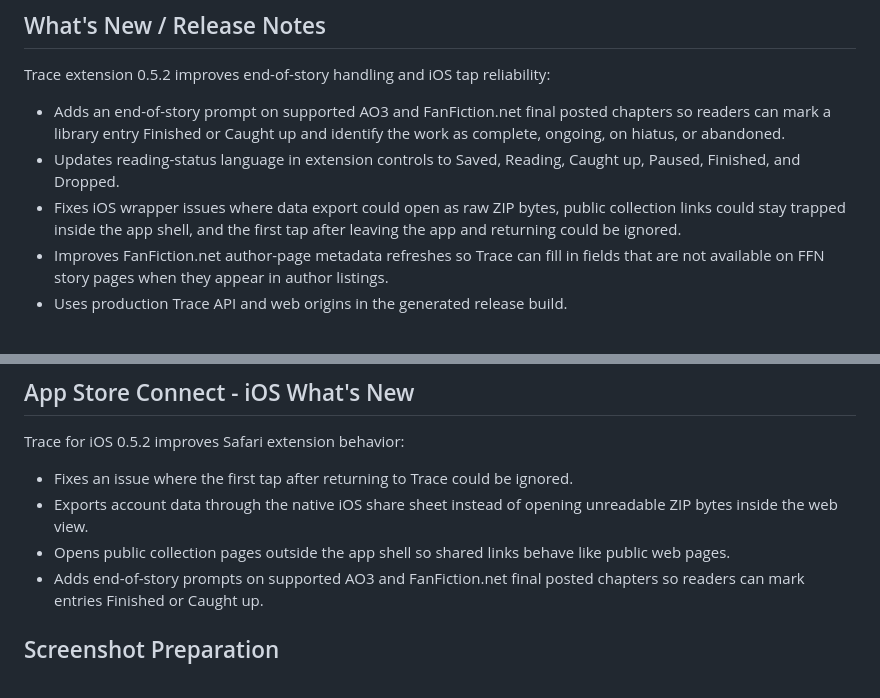
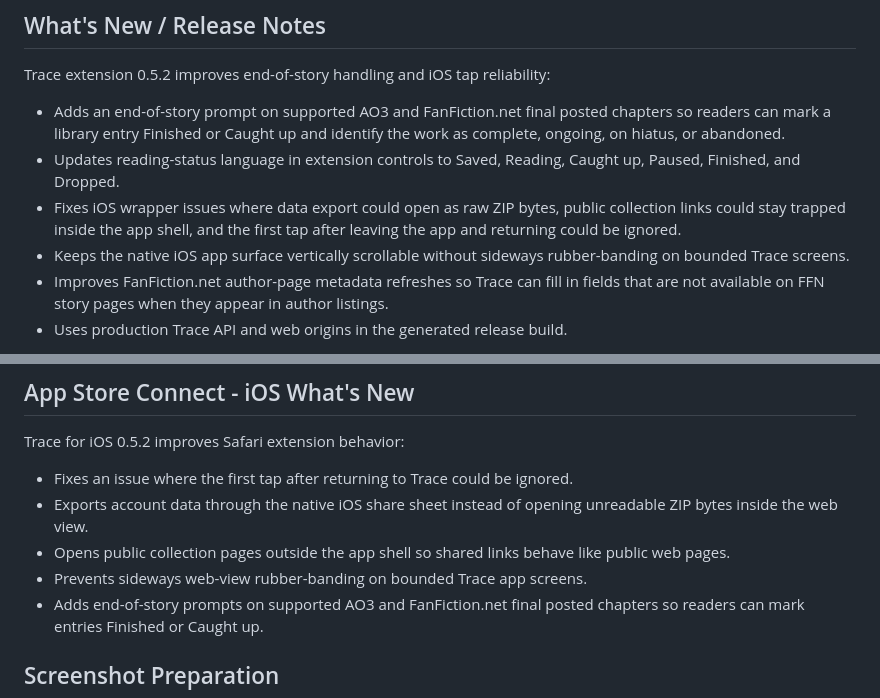
Before and after one commit to tracefiction/trace-browser-extension, a Markdown page: docs/store-listings.md, 2 parts joined by grey strips. GitHub-like rendering.

Commit message:
Finalize 0.5.2 release copy
Update the 0.5.2 public and App Store release notes for the final iOS bounded-surface fix so the release copy matches the branch tip.

Version check: package.json, package-lock.json, generated manifest, and Xcode MARKETING_VERSION are 0.5.2. CURRENT_PROJECT_VERSION remains 1 for the first 0.5.2 App Store build.

Validation: npm run agent:check; git diff --check; npm run ios:build.

```diff
--- a/docs/store-listings.md
+++ b/docs/store-listings.md
@@ -54,6 +54,8 @@ Trace extension 0.5.2 improves end-of-story handling and iOS tap reliability:
 - Fixes iOS wrapper issues where data export could open as raw ZIP bytes,
   public collection links could stay trapped inside the app shell, and the
   first tap after leaving the app and returning could be ignored.
+- Keeps the native iOS app surface vertically scrollable without sideways
+  rubber-banding on bounded Trace screens.
 - Improves FanFiction.net author-page metadata refreshes so Trace can fill in
   fields that are not available on FFN story pages when they appear in author
   listings.
@@ -93,6 +95,7 @@ Trace for iOS 0.5.2 improves Safari extension behavior:
   unreadable ZIP bytes inside the web view.
 - Opens public collection pages outside the app shell so shared links behave
   like public web pages.
+- Prevents sideways web-view rubber-banding on bounded Trace app screens.
 - Adds end-of-story prompts on supported AO3 and FanFiction.net final posted
   chapters so readers can mark entries Finished or Caught up.
 
```
